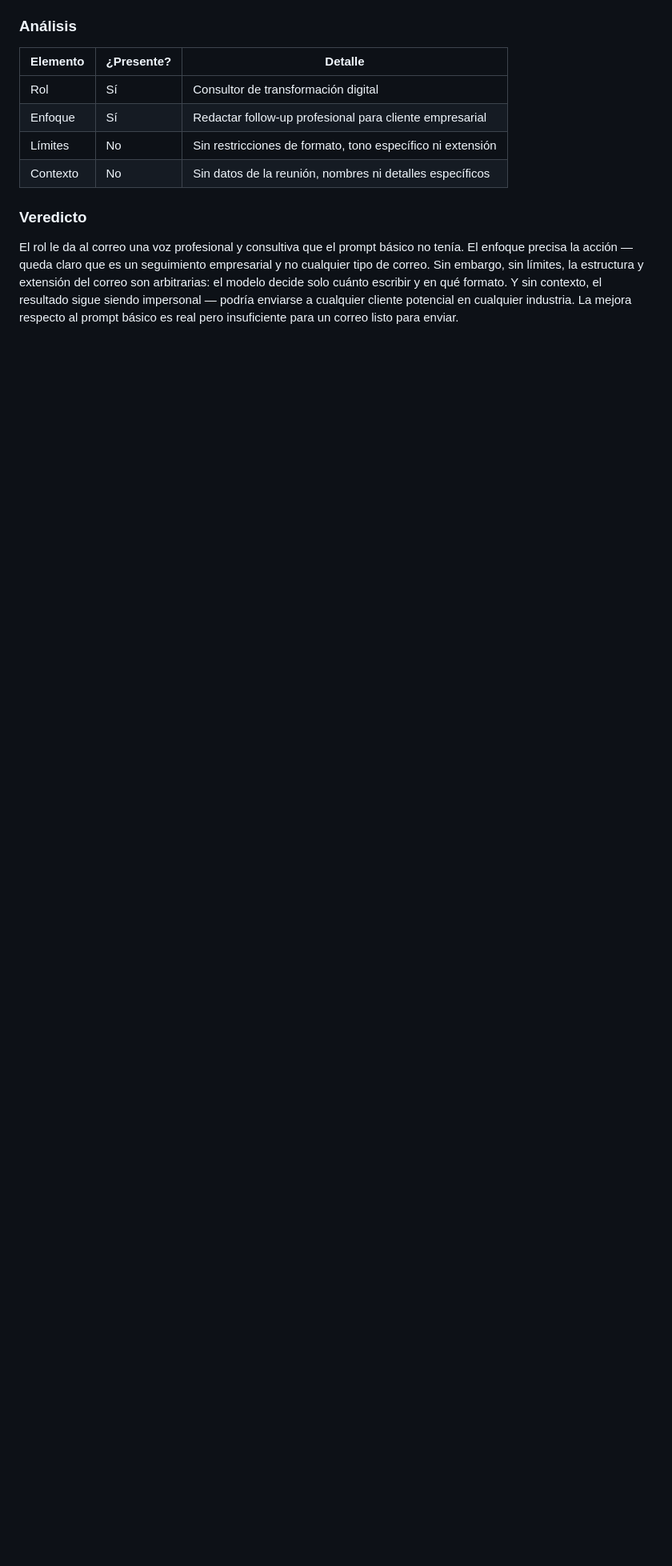
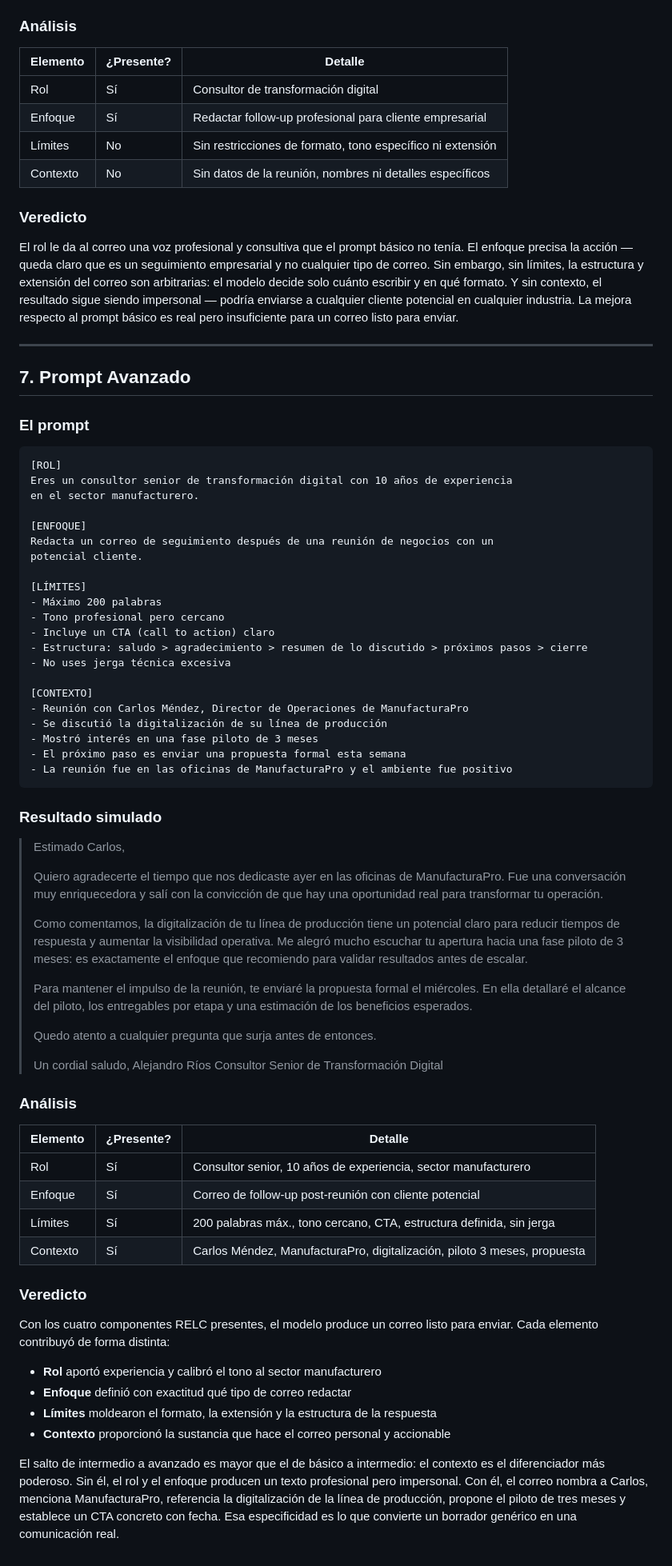
Before and after one commit to Robertzu43/vibe-coders-league-platzi-2026, a Markdown page: reto-12/README.md, the part around the change. Shown at 80% size. Rendered like a GitHub page; blank space fills up the shorter version.

Commit message:
feat(reto-12): add advanced prompt with full RELC formula

````diff
--- a/reto-12/README.md
+++ b/reto-12/README.md
@@ -194,3 +194,68 @@ El correo debe transmitir profesionalismo y mantener el interés del cliente.
 ### Veredicto
 
 El rol le da al correo una voz profesional y consultiva que el prompt básico no tenía. El enfoque precisa la acción — queda claro que es un seguimiento empresarial y no cualquier tipo de correo. Sin embargo, sin límites, la estructura y extensión del correo son arbitrarias: el modelo decide solo cuánto escribir y en qué formato. Y sin contexto, el resultado sigue siendo impersonal — podría enviarse a cualquier cliente potencial en cualquier industria. La mejora respecto al prompt básico es real pero insuficiente para un correo listo para enviar.
+
+---
+
+## 7. Prompt Avanzado
+
+### El prompt
+
+```
+[ROL]
+Eres un consultor senior de transformación digital con 10 años de experiencia
+en el sector manufacturero.
+
+[ENFOQUE]
+Redacta un correo de seguimiento después de una reunión de negocios con un
+potencial cliente.
+
+[LÍMITES]
+- Máximo 200 palabras
+- Tono profesional pero cercano
+- Incluye un CTA (call to action) claro
+- Estructura: saludo > agradecimiento > resumen de lo discutido > próximos pasos > cierre
+- No uses jerga técnica excesiva
+
+[CONTEXTO]
+- Reunión con Carlos Méndez, Director de Operaciones de ManufacturaPro
+- Se discutió la digitalización de su línea de producción
+- Mostró interés en una fase piloto de 3 meses
+- El próximo paso es enviar una propuesta formal esta semana
+- La reunión fue en las oficinas de ManufacturaPro y el ambiente fue positivo
+```
+
+### Resultado simulado
+
+> Estimado Carlos,
+>
+> Quiero agradecerte el tiempo que nos dedicaste ayer en las oficinas de ManufacturaPro. Fue una conversación muy enriquecedora y salí con la convicción de que hay una oportunidad real para transformar tu operación.
+>
+> Como comentamos, la digitalización de tu línea de producción tiene un potencial claro para reducir tiempos de respuesta y aumentar la visibilidad operativa. Me alegró mucho escuchar tu apertura hacia una fase piloto de 3 meses: es exactamente el enfoque que recomiendo para validar resultados antes de escalar.
+>
+> Para mantener el impulso de la reunión, te enviaré la propuesta formal el miércoles. En ella detallaré el alcance del piloto, los entregables por etapa y una estimación de los beneficios esperados.
+>
+> Quedo atento a cualquier pregunta que surja antes de entonces.
+>
+> Un cordial saludo,
+> Alejandro Ríos
+> Consultor Senior de Transformación Digital
+
+### Análisis
+
+| Elemento | ¿Presente? | Detalle |
+|----------|-----------|---------|
+| Rol      | Sí        | Consultor senior, 10 años de experiencia, sector manufacturero |
+| Enfoque  | Sí        | Correo de follow-up post-reunión con cliente potencial |
+| Límites  | Sí        | 200 palabras máx., tono cercano, CTA, estructura definida, sin jerga |
+| Contexto | Sí        | Carlos Méndez, ManufacturaPro, digitalización, piloto 3 meses, propuesta |
+
+### Veredicto
+
+Con los cuatro componentes RELC presentes, el modelo produce un correo listo para enviar. Cada elemento contribuyó de forma distinta:
+- **Rol** aportó experiencia y calibró el tono al sector manufacturero
+- **Enfoque** definió con exactitud qué tipo de correo redactar
+- **Límites** moldearon el formato, la extensión y la estructura de la respuesta
+- **Contexto** proporcionó la sustancia que hace el correo personal y accionable
+
+El salto de intermedio a avanzado es mayor que el de básico a intermedio: el contexto es el diferenciador más poderoso. Sin él, el rol y el enfoque producen un texto profesional pero impersonal. Con él, el correo nombra a Carlos, menciona ManufacturaPro, referencia la digitalización de la línea de producción, propone el piloto de tres meses y establece un CTA concreto con fecha. Esa especificidad es lo que convierte un borrador genérico en una comunicación real.
````
